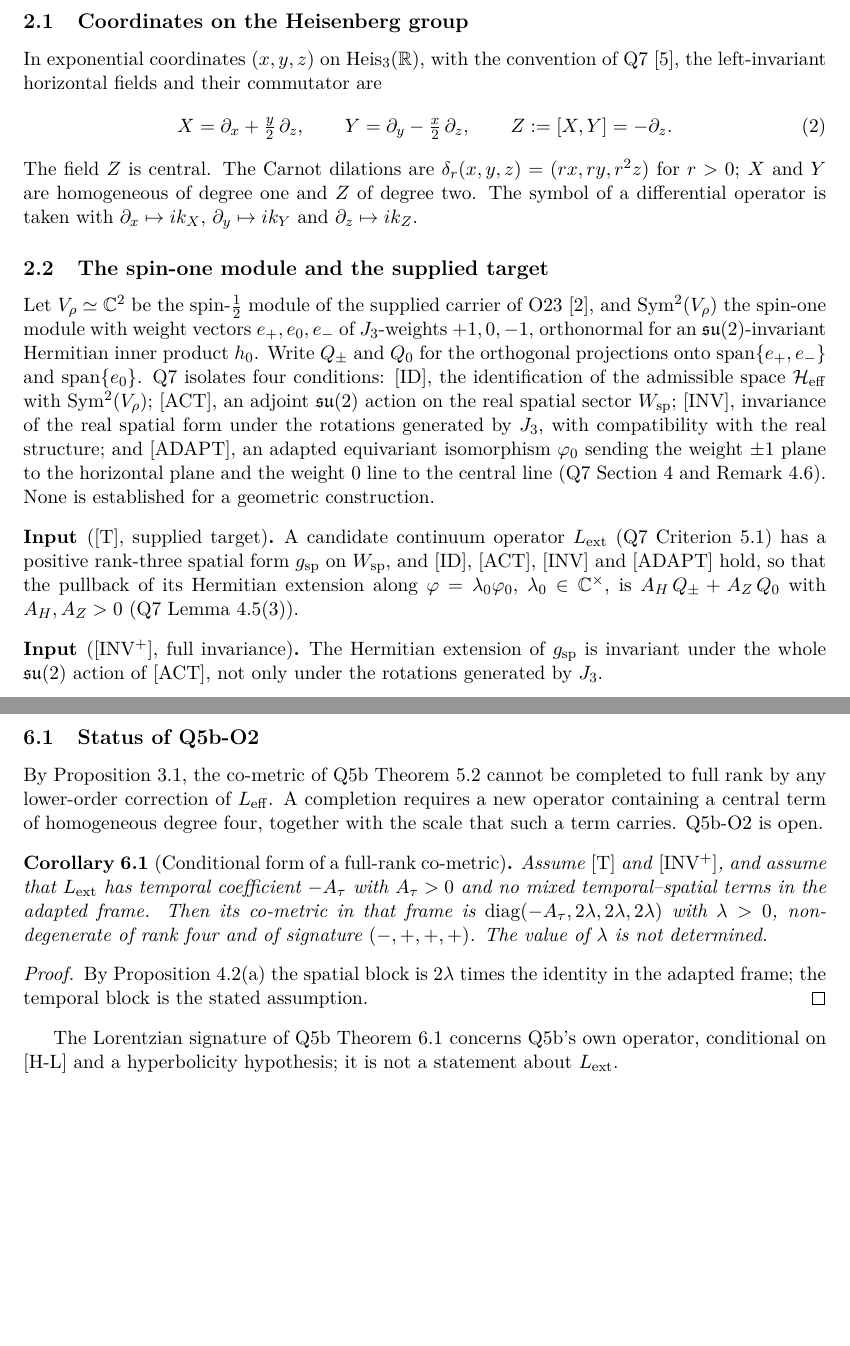
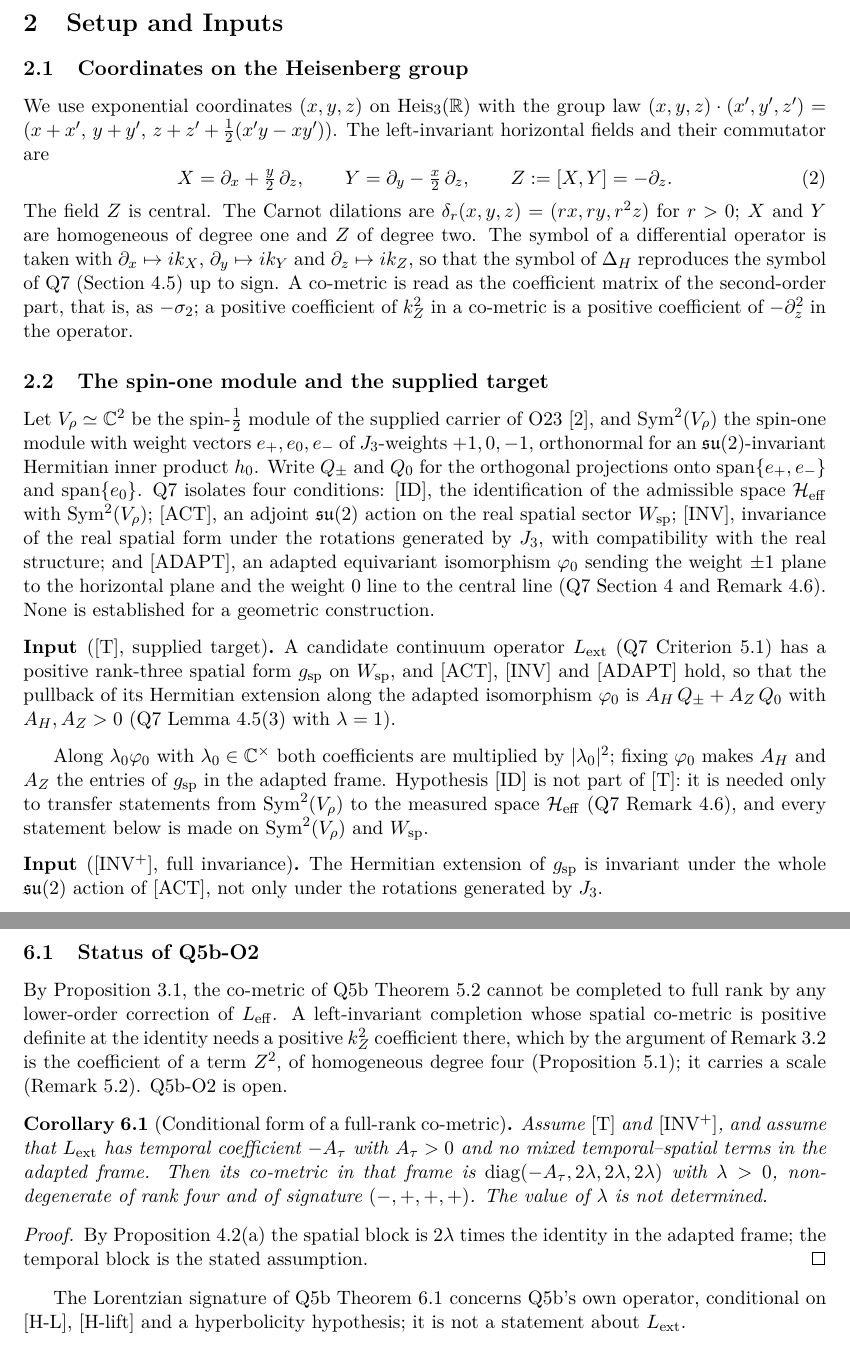
Before and after one commit to Cosmochrony/q8, a LaTeX paper (tex/Q8.tex): two parts of pages 4 and 6 of 9, joined at a grey line, cut at the place of the change, the shorter picture padded with empty space. Compiled offline with pdfLaTeX.

Commit message:
Q8 2.0 candidate: address independent review (2 blocking, 10 non-blocking)
Remove [ID] from [T] (it plays no role in the transport) and fix the
adapted isomorphism so A_H, A_Z are the entries of g_sp. Rewrite the Q7
bibliography note in the present tense. State the group law for which the
fields are left-invariant and the symbol/co-metric sign convention; scope
the degree-four statement to left-invariant operators with the argument
at the identity; complete the Q5b Theorem 6.1 conditions; label and cite
Remark 5.2; version the Q10 entry.

```diff
--- a/tex/Q8.tex
+++ b/tex/Q8.tex
@@ -152,8 +154,9 @@
 
     \subsection{Coordinates on the Heisenberg group}
 
-      In exponential coordinates $(x, y, z)$ on $\heisR$, with the convention of Q7~\cite{Beau2026q7}, the
-      left-invariant horizontal fields and their commutator are
+      We use exponential coordinates $(x, y, z)$ on $\heisR$ with the group law
+      $(x, y, z)\cdot(x', y', z') = (x + x',\, y + y',\, z + z' + \tfrac12(x'y - xy'))$.
+      The left-invariant horizontal fields and their commutator are
       \begin{equation}\label{eq:fields}
         X = \partial_x + \tfrac{y}{2}\,\partial_z, \qquad
         Y = \partial_y - \tfrac{x}{2}\,\partial_z, \qquad
@@ -163,7 +166,10 @@
       The Carnot dilations are $\delta_r(x, y, z) = (rx, ry, r^2 z)$ for $r > 0$; $X$ and $Y$ are homogeneous of
       degree one and $Z$ of degree two.
       The symbol of a differential operator is taken with $\partial_x \mapsto i k_X$, $\partial_y \mapsto i k_Y$ and
-      $\partial_z \mapsto i k_Z$.
+      $\partial_z \mapsto i k_Z$, so that the symbol of $\Delta_H$ reproduces the symbol of Q7 (Section~4.5)
+      up to sign.
+      A co-metric is read as the coefficient matrix of the second-order part, that is, as $-\sigmatwo$; a positive
+      coefficient of $k_Z^2$ in a co-metric is a positive coefficient of $-\partial_z^2$ in the operator.
 
     \subsection{The spin-one module and the supplied target}
 
@@ -180,10 +186,15 @@
 
       \begin{hypo}[{[T]}, supplied target]
         A candidate continuum operator $\Lext$ (Q7 Criterion~5.1) has a positive rank-three spatial form
-        $g_{\mathrm{sp}}$ on $\Wsp$, and [ID], [ACT], [INV] and [ADAPT] hold, so that the pullback of its Hermitian extension along
-        $\varphi = \lambda_0\varphi_0$, $\lambda_0 \in \mathbb{C}^\times$, is $\AH\,Q_\pm + \Az\,Q_0$ with
-        $\AH, \Az > 0$ (Q7 Lemma~4.5(3)).
+        $g_{\mathrm{sp}}$ on $\Wsp$, and [ACT], [INV] and [ADAPT] hold, so that the pullback of its Hermitian
+        extension along the adapted isomorphism $\varphi_0$ is $\AH\,Q_\pm + \Az\,Q_0$ with $\AH, \Az > 0$
+        (Q7 Lemma~4.5(3) with $\lambda = 1$).
       \end{hypo}
+
+      Along $\lambda_0\varphi_0$ with $\lambda_0 \in \mathbb{C}^\times$ both coefficients are multiplied by
+      $|\lambda_0|^2$; fixing $\varphi_0$ makes $\AH$ and $\Az$ the entries of $g_{\mathrm{sp}}$ in the adapted frame.
+      Hypothesis [ID] is not part of [T]: it is needed only to transfer statements from $\Sym^2(\Vr)$ to the measured
+      space $\heff$ (Q7 Remark~4.6), and every statement below is made on $\Sym^2(\Vr)$ and $\Wsp$.
 
       \begin{hypo}[{[INV$^+$]}, full invariance]
         The Hermitian extension of $g_{\mathrm{sp}}$ is invariant under the whole $\suTwo$ action of [ACT], not only
@@ -342,8 +352,10 @@
 
       By Proposition~\ref{prop:source}, the co-metric of Q5b Theorem~5.2 cannot be completed to full rank by any
       lower-order correction of $\Leff$.
-      A completion requires a new operator containing a central term of homogeneous degree four, together with the
-      scale that such a term carries.
+      A left-invariant completion whose spatial co-metric is positive definite at the identity needs a positive
+      $k_Z^2$ coefficient there, which by the argument of Remark~\ref{rem:commutator} is the coefficient of a
+      term $Z^2$, of
+      homogeneous degree four (Proposition~\ref{prop:bg}); it carries a scale (Remark~\ref{rem:scale}).
       Q5b-O2 is open.
 
       \begin{corollary}[Conditional form of a full-rank co-metric]\label{cor:metric}
@@ -359,7 +371,7 @@
         frame; the temporal block is the stated assumption.
       \end{proof}
 
-      The Lorentzian signature of Q5b Theorem~6.1 concerns Q5b's own operator, conditional on [H-L] and a
+      The Lorentzian signature of Q5b Theorem~6.1 concerns Q5b's own operator, conditional on [H-L], [H-lift] and a
       hyperbolicity hypothesis; it is not a statement about $\Lext$.
 
     \subsection{The bridge question}
```
Also changed, not shown: tex/cosmochrony-bibliography.bib (+4 -5 lines), README.md, tex/Q8.tex (34 more changed lines).
